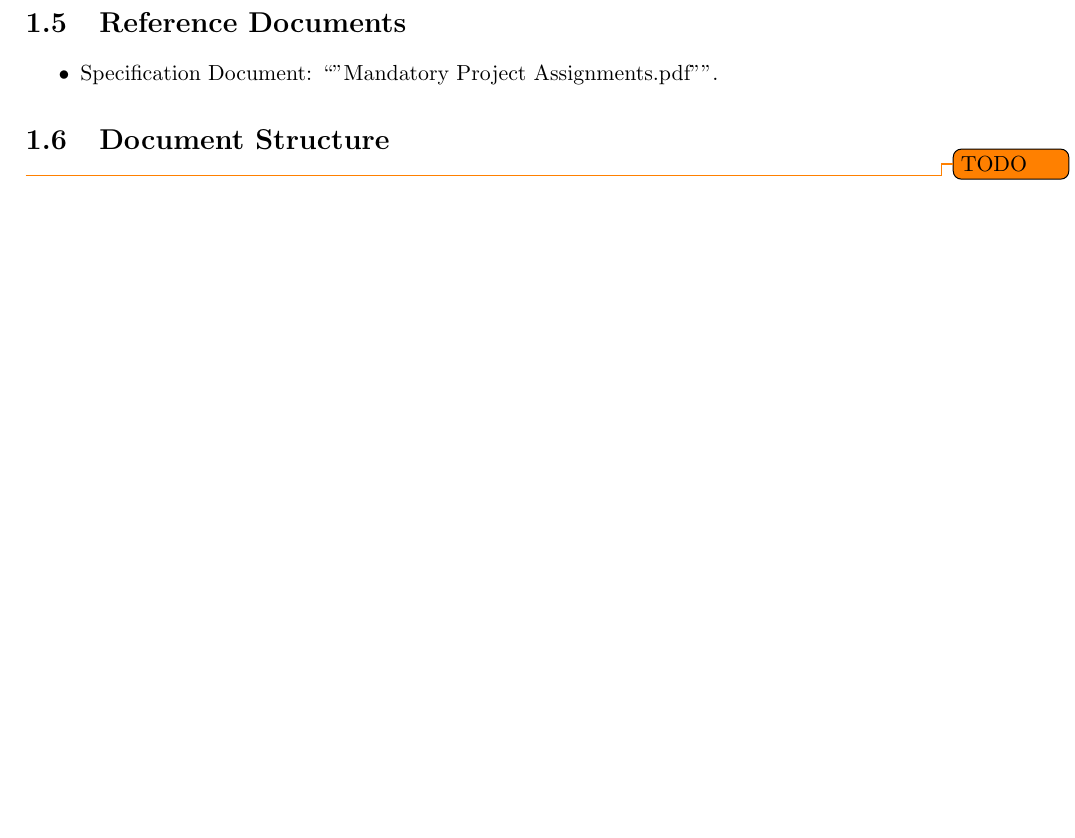
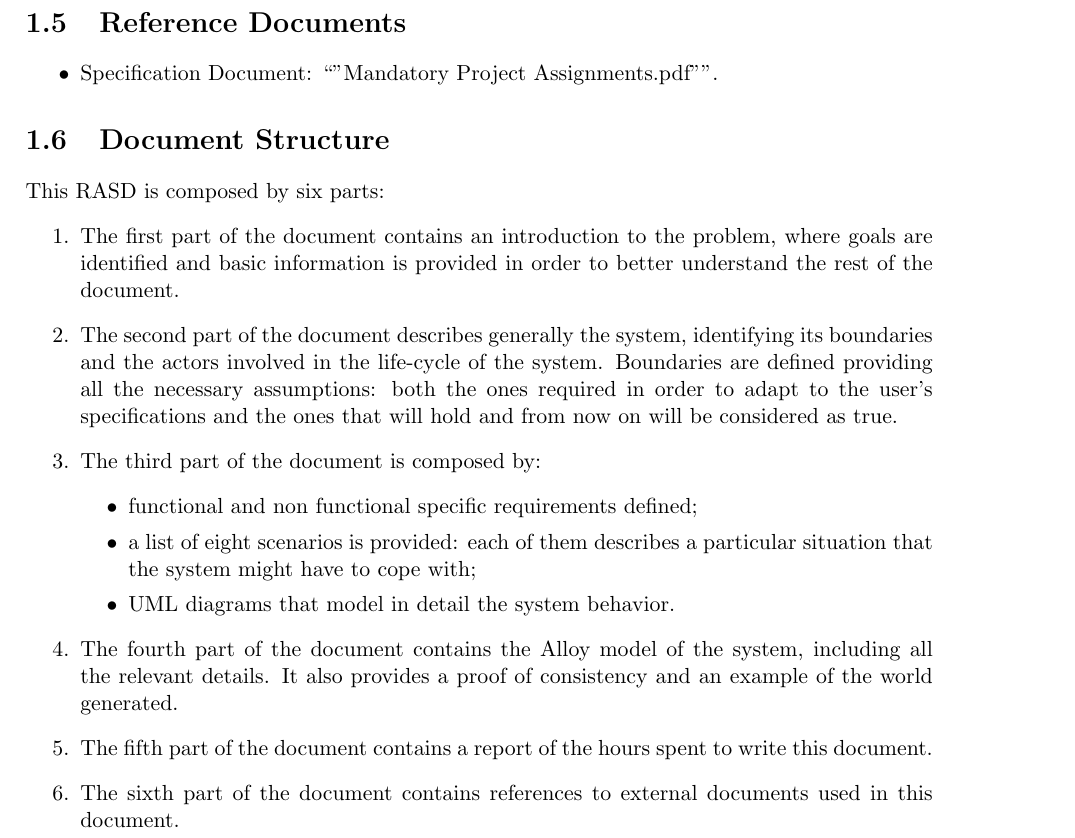
Before and after one commit to JustSalva/MelziPinaSalvadore, a LaTeX document (RASD/RASD.tex, which reads RASD/1-Introduction/document_structure.tex): part of page 6 of 27, cut so that both start at the same text, the shorter picture padded with empty space. Compiled offline with pdfLaTeX.

Commit message:
Added document structure

```diff
--- /dev/null
+++ b/RASD/1-Introduction/document_structure.tex
@@ -0,0 +1,15 @@
+This RASD is composed by six parts:
+\begin{enumerate}
+\item The first part of the document contains an introduction to the problem, where goals are identified and basic information is provided in order to better understand the rest of the document.
+\item The second part of the document describes generally the system, identifying its boundaries and the actors involved in the life-cycle of the system. Boundaries are defined providing all the necessary assumptions: both the ones required in order to adapt to the user's specifications and the ones that will hold and from now on will be considered as true.
+\item The third part of the document is composed by:
+	\begin{itemize}
+	\item functional and non functional specific requirements defined;
+	\item a list of eight scenarios is provided: each of them describes a particular situation that the system might have to cope with;
+	\item UML diagrams that model in detail the system behavior.
+	\end{itemize}
+\item The fourth part of the document contains the Alloy model of the system, including all the relevant
+details. It also provides a proof of consistency and an example of the world generated.
+\item The fifth part of the document contains a report of the hours spent to write this document.
+\item The sixth part of the document contains references to external documents used in this document.
+\end{enumerate}
--- a/RASD/RASD.tex
+++ b/RASD/RASD.tex
@@ -73,7 +73,7 @@
 
 		\section{Document Structure}
 		\label{sect:Document Structure}
-			\todo{TODO}
+			\input{./1-Introduction/document_structure.tex}
 
 	\chapter{OVERALL DESCRIPTION}
 	\label{ch:OVERALL DESCRIPTION}
```
Also changed, not shown: RASD/RASD.pdf.
